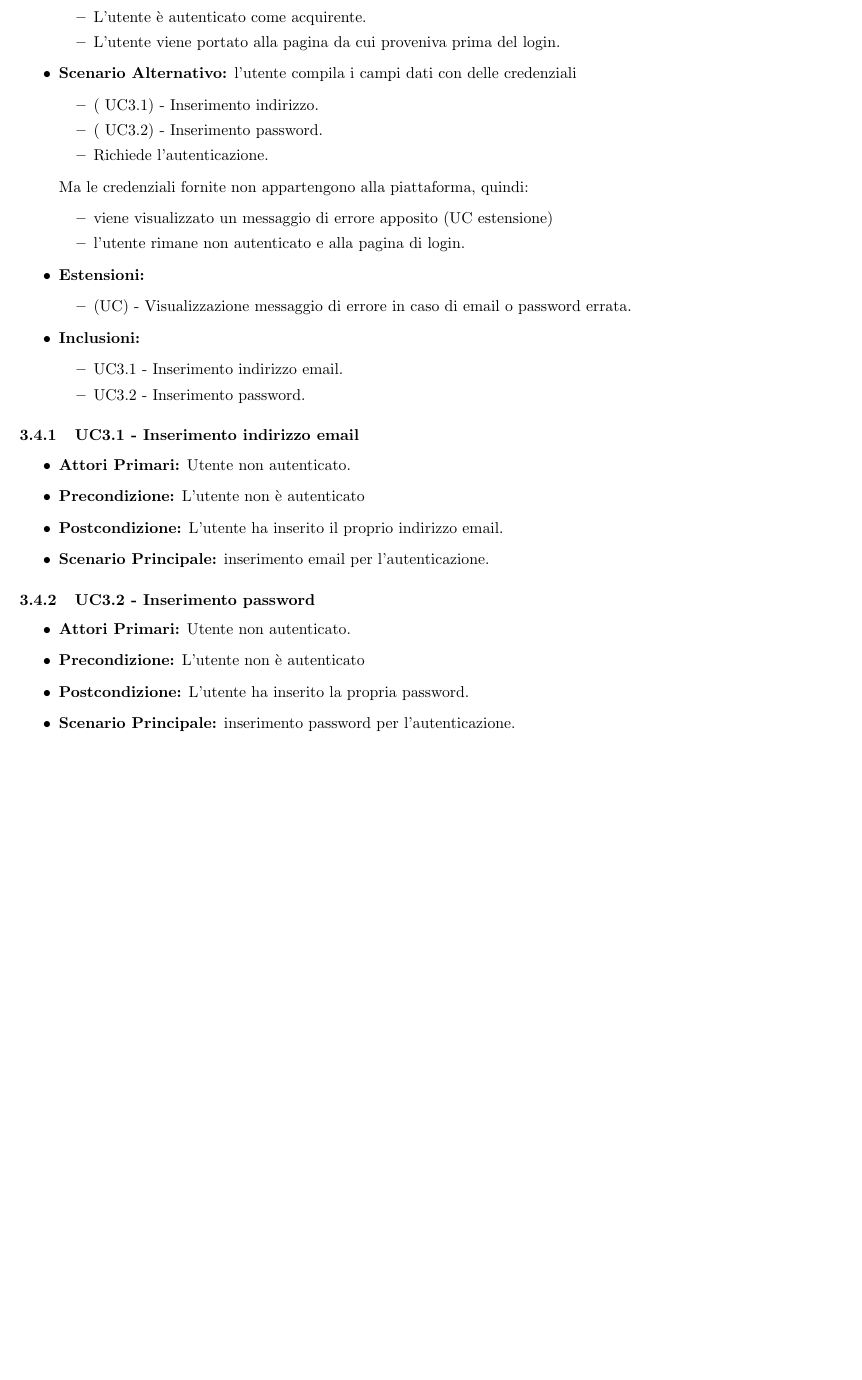
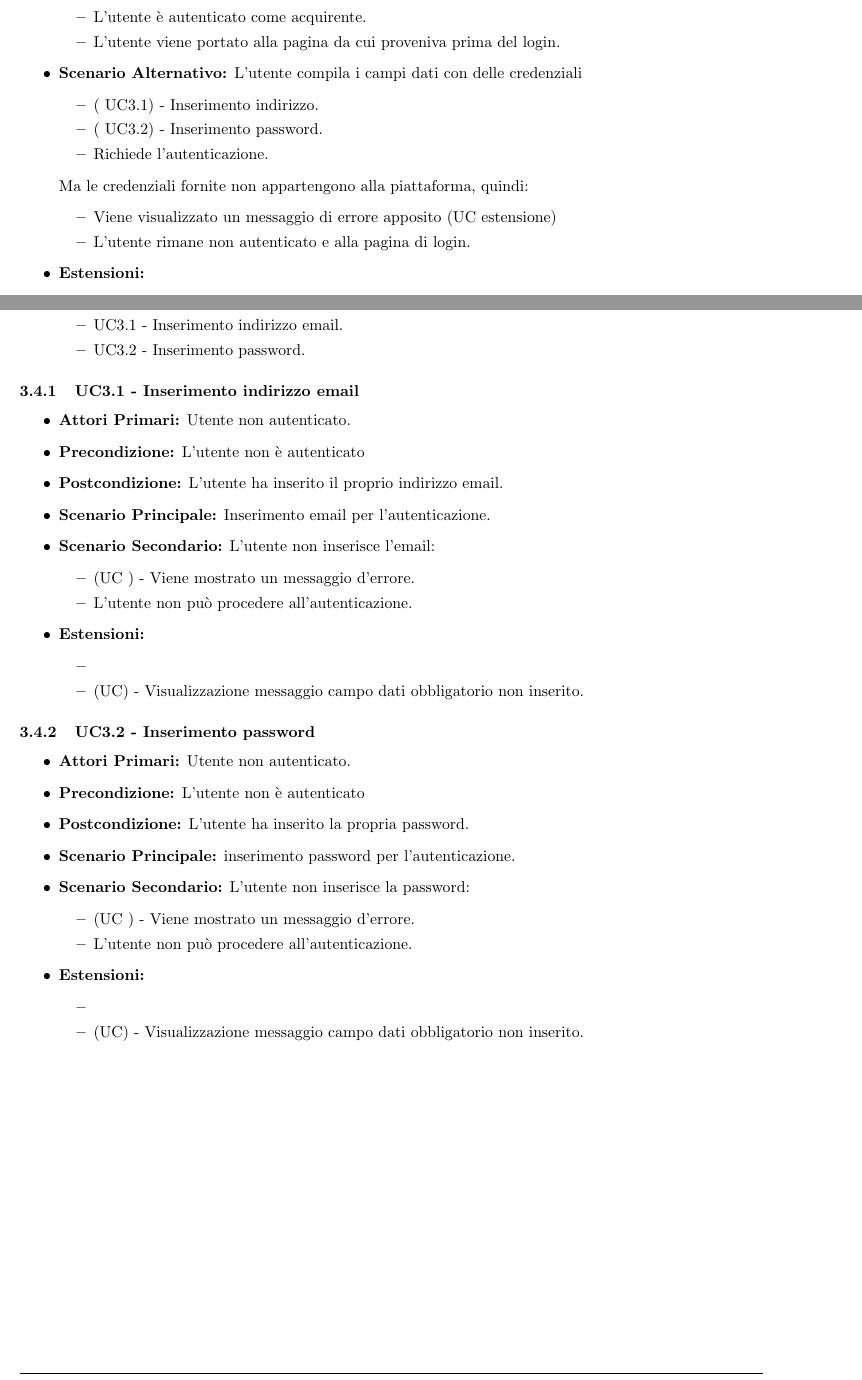
Before and after one commit to NotOnlyStudents/Documentazione, a LaTeX document (DocumentiPubblici/AnalisiDeiRequisiti/AnalisiDeiRequisiti_1.0.0.tex, which reads DocumentiPubblici/AnalisiDeiRequisiti/Sezioni/CasiUso/1AccessoAllaPiattaforma.tex): part of page 13 of 48 before the commit and two parts of pages 13 and 14 of 49 after it, the two joined at a grey line, cut so that both start at the same text, the shorter picture padded with empty space. Compiled offline with pdfLaTeX.

Commit message:
Aggiunti scenari campi obbligatori email e password, fixato maiuscole

```diff
--- a/DocumentiPubblici/AnalisiDeiRequisiti/Sezioni/CasiUso/1AccessoAllaPiattaforma.tex
+++ b/DocumentiPubblici/AnalisiDeiRequisiti/Sezioni/CasiUso/1AccessoAllaPiattaforma.tex
@@ -109,7 +127,7 @@ L'utente non autenticato che dispone di credenziali acquirente può accedere nel
 		\item L'utente è autenticato come acquirente.
 		\item L'utente viene portato alla pagina da cui proveniva prima del login.
 	\end{itemize}
-	\item \textbf{Scenario Alternativo:} l'utente compila i campi dati con delle credenziali
+	\item \textbf{Scenario Alternativo:} L'utente compila i campi dati con delle credenziali
 	\begin{itemize}
 		\item (\actualUC.1) - Inserimento indirizzo.
 		\item (\actualUC.2) - Inserimento password.
@@ -117,8 +135,8 @@ L'utente non autenticato che dispone di credenziali acquirente può accedere nel
 	\end{itemize}
 	Ma le credenziali fornite non appartengono alla piattaforma, quindi:
 	\begin{itemize}
-		\item viene visualizzato un messaggio di errore apposito (UC estensione)
-		\item l'utente rimane non autenticato e alla pagina di login.
+		\item Viene visualizzato un messaggio di errore apposito (UC estensione)
+		\item L'utente rimane non autenticato e alla pagina di login.
 	\end{itemize}
 	\item \textbf{Estensioni:}
 	\begin{itemize}
@@ -137,9 +155,17 @@ L'utente non autenticato che dispone di credenziali acquirente può accedere nel
 	\item \textbf{Attori Primari:} Utente non autenticato.
 	\item \textbf{Precondizione:} L'utente non è autenticato
 	\item \textbf{Postcondizione:} L'utente ha inserito il proprio indirizzo email.
-	\item \textbf{Scenario Principale:} inserimento email per l'autenticazione.
+	\item \textbf{Scenario Principale:} Inserimento email per l'autenticazione.
+	\item \textbf{Scenario Secondario:} L'utente non inserisce l'email:
+	\begin{itemize}
+		\item (UC ) - Viene mostrato un messaggio d'errore.
+		\item L'utente non può procedere all'autenticazione.
+	\end{itemize}
+	\item \textbf{Estensioni:}
+	\begin{itemize}
+		\item \item (UC) - Visualizzazione messaggio campo dati obbligatorio non inserito.
+	\end{itemize}
 \end{itemize}
-
 
 \subUC{Inserimento password}
 \begin{itemize}
@@ -147,6 +173,15 @@ L'utente non autenticato che dispone di credenziali acquirente può accedere nel
 	\item \textbf{Precondizione:} L'utente non è autenticato
 	\item \textbf{Postcondizione:} L'utente ha inserito la propria password.
 	\item \textbf{Scenario Principale:} inserimento password per l'autenticazione.
+	\item \textbf{Scenario Secondario:} L'utente non inserisce la password:
+	\begin{itemize}
+		\item (UC ) - Viene mostrato un messaggio d'errore.
+		\item L'utente non può procedere all'autenticazione.
+	\end{itemize}
+	\item \textbf{Estensioni:}
+	\begin{itemize}
+		\item \item (UC) - Visualizzazione messaggio campo dati obbligatorio non inserito.
+	\end{itemize}
 \end{itemize}
 
 \UC{Password dimenticata}
```
Also changed, not shown: DocumentiPubblici/AnalisiDeiRequisiti/Sezioni/CasiUso/1AccessoAllaPiattaforma.tex (26 more changed lines).
